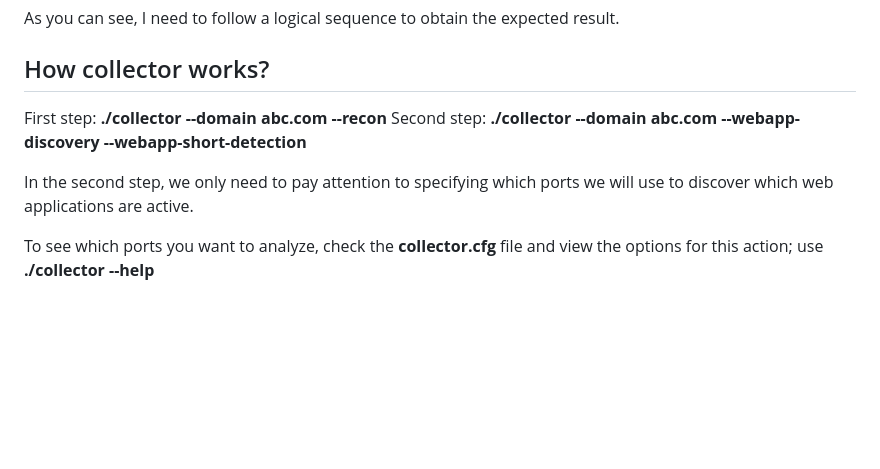
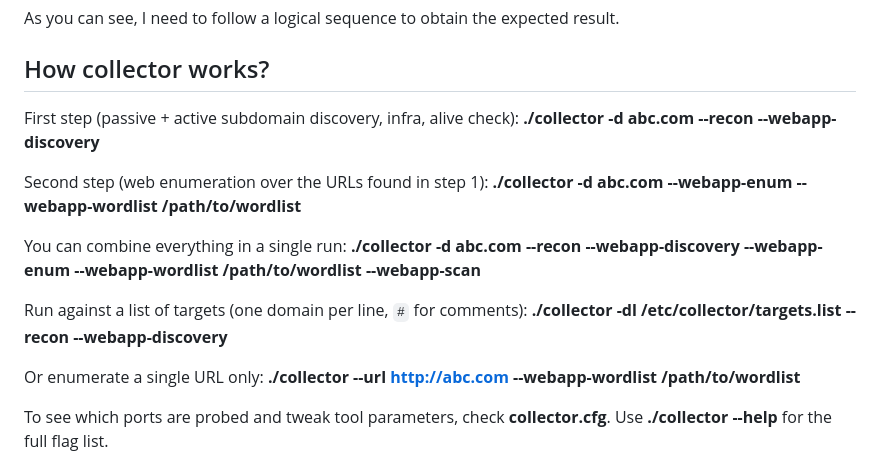
Before and after one commit to skateforever/collector, a Markdown page: README.md, the part around one of its changes. Drawn GitHub-style; blank space fills up the shorter version.

```diff
--- a/README.md
+++ b/README.md
@@ -66,12 +66,22 @@ As you can see, I need to follow a logical sequence to obtain the expected resul
 
 ## How collector works?
 
-First step: **./collector --domain abc.com --recon**</br>
-Second step: **./collector --domain abc.com --webapp-discovery --webapp-short-detection**</br>
+First step (passive + active subdomain discovery, infra, alive check):</br>
+**./collector -d abc.com --recon --webapp-discovery**</br>
 
-In the second step, we only need to pay attention to specifying which ports we will use to discover which web applications are active.</br>
+Second step (web enumeration over the URLs found in step 1):</br>
+**./collector -d abc.com --webapp-enum --webapp-wordlist /path/to/wordlist**</br>
 
-To see which ports you want to analyze, check the **collector.cfg** file and view the options for this action; use **./collector --help**</br>
+You can combine everything in a single run:</br>
+**./collector -d abc.com --recon --webapp-discovery --webapp-enum --webapp-wordlist /path/to/wordlist --webapp-scan**</br>
+
+Run against a list of targets (one domain per line, `#` for comments):</br>
+**./collector -dl /etc/collector/targets.list --recon --webapp-discovery**</br>
+
+Or enumerate a single URL only:</br>
+**./collector --url http://abc.com --webapp-wordlist /path/to/wordlist**</br>
+
+To see which ports are probed and tweak tool parameters, check **collector.cfg**. Use **./collector --help** for the full flag list.</br>
 
 ![collector-help.png](https://raw.githubusercontent.com/skateforever/collector/main/demo/collector-help.png) </br>
 
```
Also changed, not shown: other parts of README.md (+70 -17 lines).
